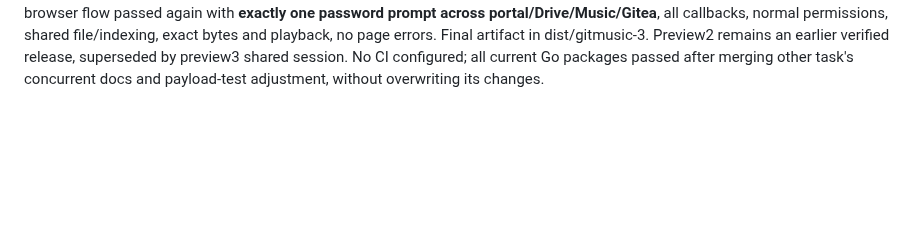
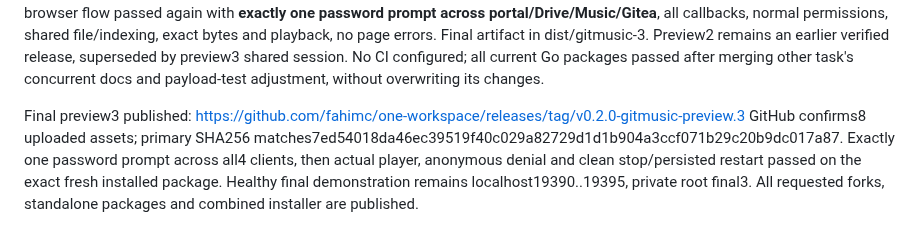
Before and after one commit to oneworkspacestudio/one-workspace, a Markdown page: agents/history/2026-10-14-git-music-compacted.md, the part around the change. Drawn GitHub-style; blank space fills up the shorter version.

Commit message:
docs: record published shared-signin installer and final playback proof

```diff
--- a/agents/history/2026-10-14-git-music-compacted.md
+++ b/agents/history/2026-10-14-git-music-compacted.md
@@ -116,3 +116,10 @@ exact bytes and playback, no page errors. Final artifact in dist/gitmusic-3.
 Preview2 remains an earlier verified release, superseded by preview3 shared session.
 No CI configured; all current Go packages passed after merging other task's
 concurrent docs and payload-test adjustment, without overwriting its changes.
+
+Final preview3 published: https://github.com/fahimc/one-workspace/releases/tag/v0.2.0-gitmusic-preview.3
+GitHub confirms8 uploaded assets; primary SHA256 matches7ed54018da46ec39519f40c029a82729d1d1b904a3ccf071b29c20b9dc017a87.
+Exactly one password prompt across all4 clients, then actual player, anonymous
+denial and clean stop/persisted restart passed on the exact fresh installed package.
+Healthy final demonstration remains localhost19390..19395, private root final3.
+All requested forks, standalone packages and combined installer are published.
```
Also changed, not shown: docs/screenshots/git-music-player.png.
